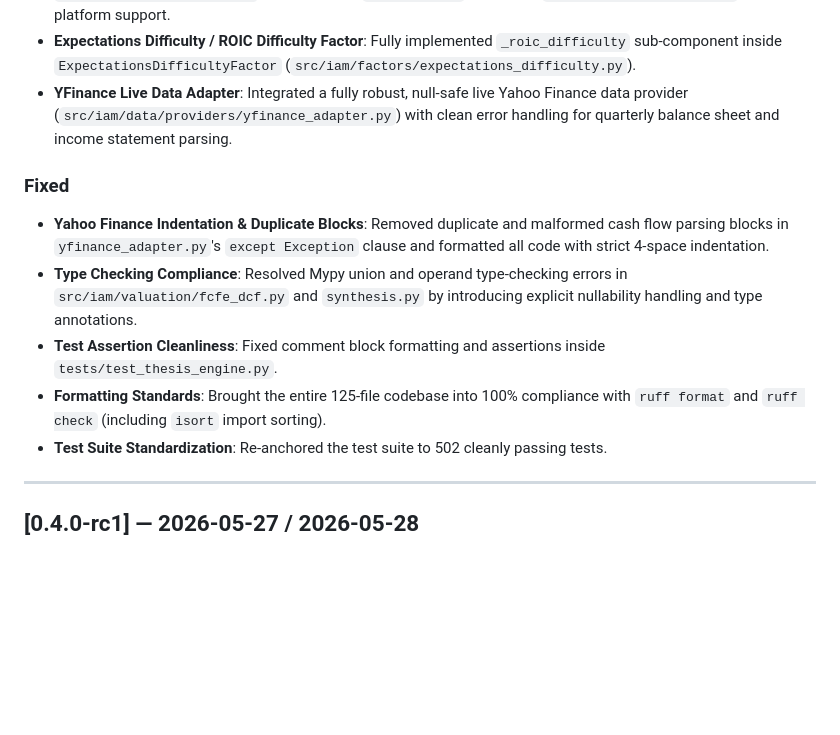
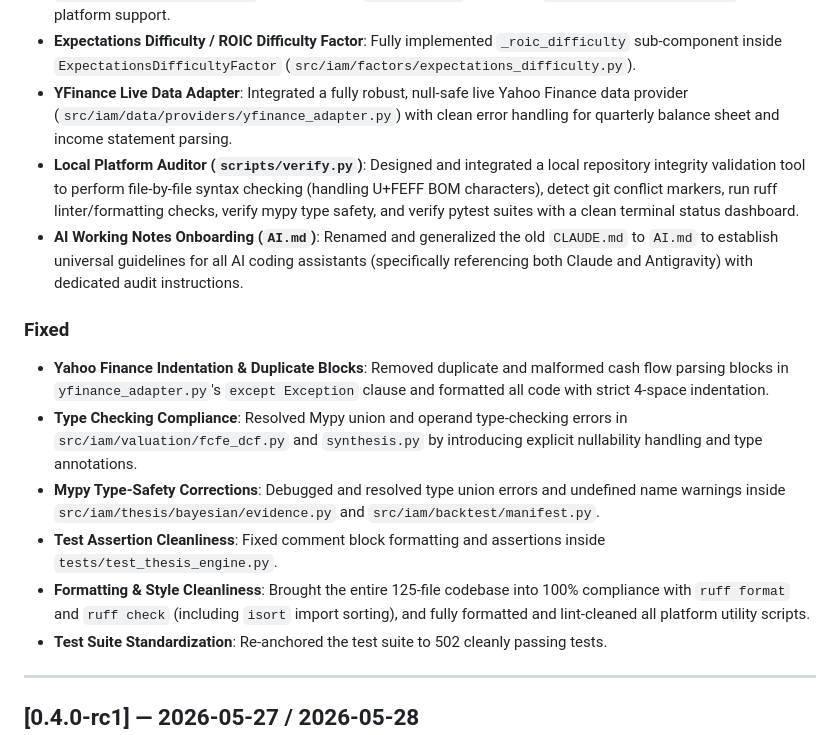
Before and after one commit to WilliamHudspeth/institutional-alpha, a Markdown page: CHANGELOG.md, the part around the change. GitHub-like rendering; blank space fills up the shorter version.

Commit message:
docs: update CHANGELOG.md with verify.py auditor and Mypy fixes

```diff
--- a/CHANGELOG.md
+++ b/CHANGELOG.md
@@ -11,13 +11,16 @@ The format follows [Keep a Changelog](https://keepachangelog.com/en/1.1.0/), and
 - **Earnings Quality / Working Capital Quality Factor**: Fully implemented `_working_capital_quality` sub-component inside `EarningsQualityFactor` (`src/iam/factors/earnings_quality.py`). Centralized the `change_in_working_capital` property in the `Fundamentals` dataclass (`src/iam/data/security.py`) to native platform support.
 - **Expectations Difficulty / ROIC Difficulty Factor**: Fully implemented `_roic_difficulty` sub-component inside `ExpectationsDifficultyFactor` (`src/iam/factors/expectations_difficulty.py`).
 - **YFinance Live Data Adapter**: Integrated a fully robust, null-safe live Yahoo Finance data provider (`src/iam/data/providers/yfinance_adapter.py`) with clean error handling for quarterly balance sheet and income statement parsing.
+- **Local Platform Auditor (`scripts/verify.py`)**: Designed and integrated a local repository integrity validation tool to perform file-by-file syntax checking (handling U+FEFF BOM characters), detect git conflict markers, run ruff linter/formatting checks, verify mypy type safety, and verify pytest suites with a clean terminal status dashboard.
+- **AI Working Notes Onboarding (`AI.md`)**: Renamed and generalized the old `CLAUDE.md` to `AI.md` to establish universal guidelines for all AI coding assistants (specifically referencing both Claude and Antigravity) with dedicated audit instructions.
 
 ### Fixed
 
 - **Yahoo Finance Indentation & Duplicate Blocks**: Removed duplicate and malformed cash flow parsing blocks in `yfinance_adapter.py`'s `except Exception` clause and formatted all code with strict 4-space indentation.
 - **Type Checking Compliance**: Resolved Mypy union and operand type-checking errors in `src/iam/valuation/fcfe_dcf.py` and `synthesis.py` by introducing explicit nullability handling and type annotations.
+- **Mypy Type-Safety Corrections**: Debugged and resolved type union errors and undefined name warnings inside `src/iam/thesis/bayesian/evidence.py` and `src/iam/backtest/manifest.py`.
 - **Test Assertion Cleanliness**: Fixed comment block formatting and assertions inside `tests/test_thesis_engine.py`.
-- **Formatting Standards**: Brought the entire 125-file codebase into 100% compliance with `ruff format` and `ruff check` (including `isort` import sorting).
+- **Formatting & Style Cleanliness**: Brought the entire 125-file codebase into 100% compliance with `ruff format` and `ruff check` (including `isort` import sorting), and fully formatted and lint-cleaned all platform utility scripts.
 - **Test Suite Standardization**: Re-anchored the test suite to 502 cleanly passing tests.
 
 ---
```
